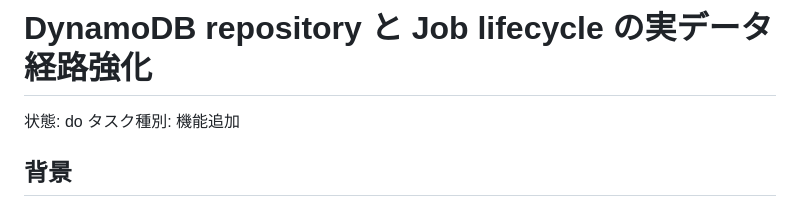
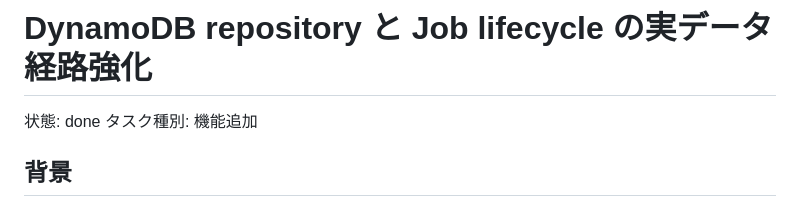
Before and after one commit to tsuji-tomonori/diopside-v5, a Markdown page: tasks/done/20260529-0930-dynamodb-job-query-hardening.md, the part around the change. GitHub-like rendering.

Commit message:
✅ chore(task): DynamoDB job 強化タスクを完了
- PR #4 作成後に受け入れ条件確認コメントとセルフレビューコメントを投稿
- task md の状態を done に更新し、tasks/done へ移動
- 追加 commit は Markdown の状態更新のみ

```diff
--- a/tasks/do/20260529-0930-dynamodb-job-query-hardening.md
+++ b/tasks/done/20260529-0930-dynamodb-job-query-hardening.md
@@ -1,6 +1,6 @@
 # DynamoDB repository と Job lifecycle の実データ経路強化
 
-状態: do
+状態: done
 タスク種別: 機能追加
 
 ## 背景
```
